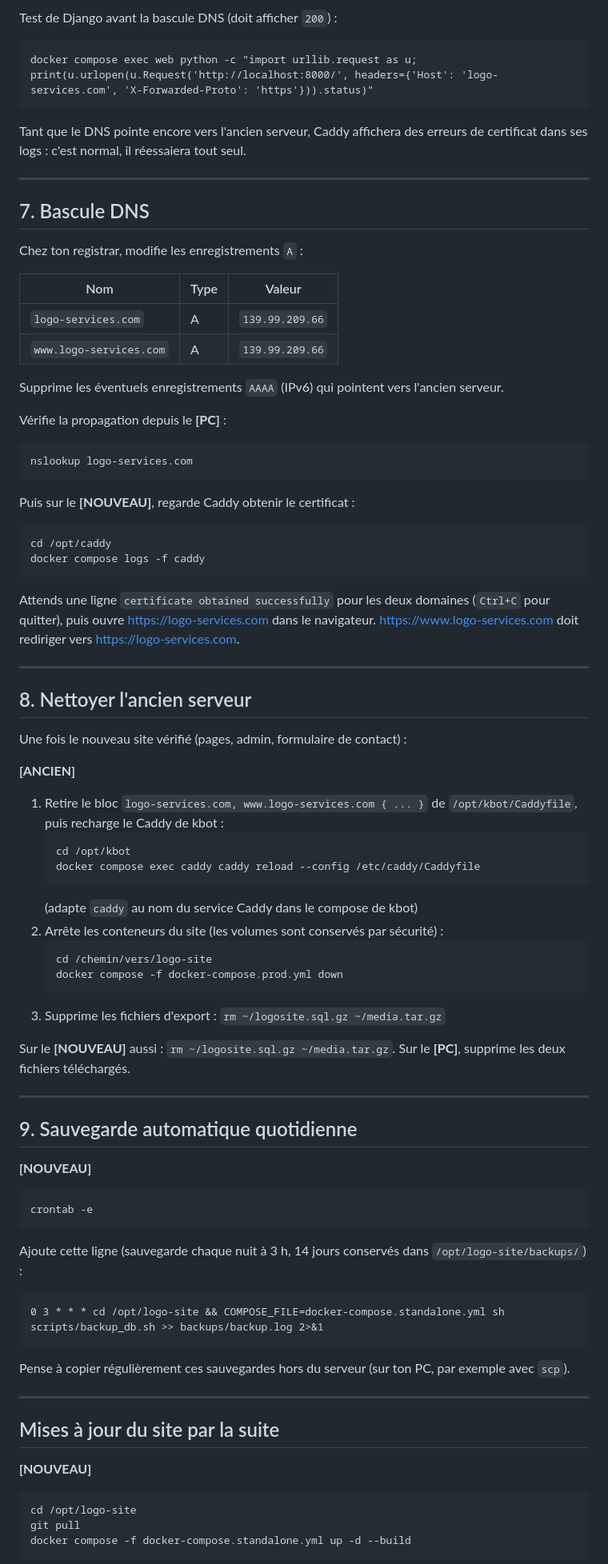
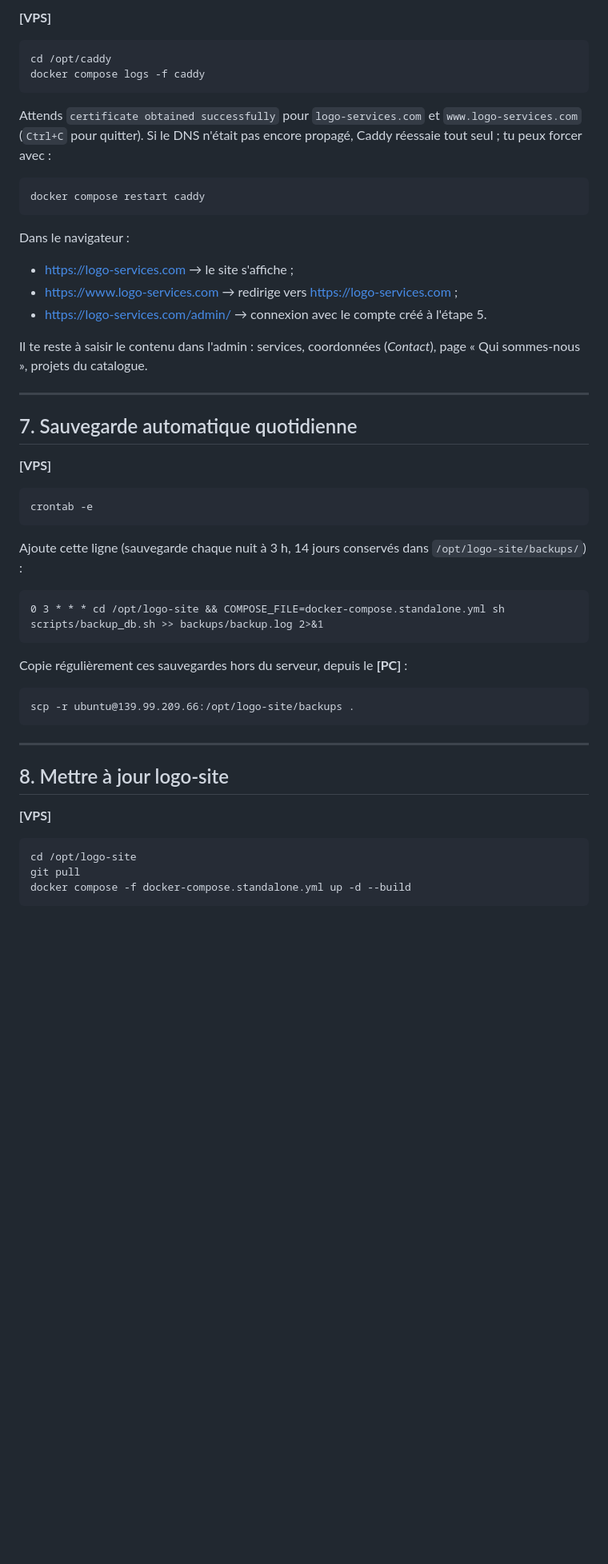
Before and after one commit to Laurentzo1992/logo-site, a Markdown page: DEPLOIEMENT.md, the part around one of its changes. Shown at 80% size. Rendered like a GitHub page; blank space fills up the shorter version.

````diff
--- a/DEPLOIEMENT.md
+++ b/DEPLOIEMENT.md
@@ -173,67 +176,28 @@ docker run --rm --network proxy busybox nslookup logo-site-web
-Test de Django avant la bascule DNS (doit afficher `200`) :
-```
-docker compose exec web python -c "import urllib.request as u; print(u.urlopen(u.Request('http://localhost:8000/', headers={'Host': 'logo-services.com', 'X-Forwarded-Proto': 'https'})).status)"
-```
-
-Tant que le DNS pointe encore vers l'ancien serveur, Caddy affichera des
-erreurs de certificat dans ses logs : c'est normal, il réessaiera tout seul.
-
----
-
-## 7. Bascule DNS
-
-Chez ton registrar, modifie les enregistrements `A` :
-
-| Nom | Type | Valeur |
-|---|---|---|
-| `logo-services.com` | A | `139.99.209.66` |
-| `www.logo-services.com` | A | `139.99.209.66` |
-
-Supprime les éventuels enregistrements `AAAA` (IPv6) qui pointent vers l'ancien serveur.
-
-Vérifie la propagation depuis le **[PC]** :
-```
-nslookup logo-services.com
-```
-
-Puis sur le **[NOUVEAU]**, regarde Caddy obtenir le certificat :
+**[VPS]**
 ```
 cd /opt/caddy
 docker compose logs -f caddy
 ```
-Attends une ligne `certificate obtained successfully` pour les deux domaines
-(`Ctrl+C` pour quitter), puis ouvre https://logo-services.com dans le navigateur.
-https://www.logo-services.com doit rediriger vers https://logo-services.com.
+Attends `certificate obtained successfully` pour `logo-services.com` et
+`www.logo-services.com` (`Ctrl+C` pour quitter). Si le DNS n'était pas encore
+propagé, Caddy réessaie tout seul ; tu peux forcer avec :
+```
+docker compose restart caddy
+```
+
+Dans le navigateur :
+- https://logo-services.com → le site s'affiche ;
+- https://www.logo-services.com → redirige vers https://logo-services.com ;
+- https://logo-services.com/admin/ → connexion avec le compte créé à l'étape 5.
+
+Il te reste à saisir le contenu dans l'admin : services, coordonnées
+(*Contact*), page « Qui sommes-nous », projets du catalogue.
 
 ---
 
-## 8. Nettoyer l'ancien serveur
+## 7. Sauvegarde automatique quotidienne
 
-Une fois le nouveau site vérifié (pages, admin, formulaire de contact) :
-
-**[ANCIEN]**
-1. Retire le bloc `logo-services.com, www.logo-services.com { ... }` de
-   `/opt/kbot/Caddyfile`, puis recharge le Caddy de kbot :
-   ```
-   cd /opt/kbot
-   docker compose exec caddy caddy reload --config /etc/caddy/Caddyfile
-   ```
-   (adapte `caddy` au nom du service Caddy dans le compose de kbot)
-2. Arrête les conteneurs du site (les volumes sont conservés par sécurité) :
-   ```
-   cd /chemin/vers/logo-site
-   docker compose -f docker-compose.prod.yml down
-   ```
-3. Supprime les fichiers d'export : `rm ~/logosite.sql.gz ~/media.tar.gz`
-
-Sur le **[NOUVEAU]** aussi : `rm ~/logosite.sql.gz ~/media.tar.gz`.
-Sur le **[PC]**, supprime les deux fichiers téléchargés.
-
----
-
-## 9. Sauvegarde automatique quotidienne
-
-**[NOUVEAU]**
+**[VPS]**
 ```
 crontab -e
 ```
@@ -242,14 +206,16 @@ Ajoute cette ligne (sauvegarde chaque nuit à 3 h, 14 jours conservés dans
 ```
 0 3 * * * cd /opt/logo-site && COMPOSE_FILE=docker-compose.standalone.yml sh scripts/backup_db.sh >> backups/backup.log 2>&1
 ```
-Pense à copier régulièrement ces sauvegardes hors du serveur (sur ton PC, par
-exemple avec `scp`).
+Copie régulièrement ces sauvegardes hors du serveur, depuis le **[PC]** :
+```
+scp -r ubuntu@139.99.209.66:/opt/logo-site/backups .
+```
 
 ---
 
-## Mises à jour du site par la suite
+## 8. Mettre à jour logo-site
 
-**[NOUVEAU]**
+**[VPS]**
 ```
 cd /opt/logo-site
 git pull
````
Also changed, not shown: other parts of DEPLOIEMENT.md (+202 -106 lines).
